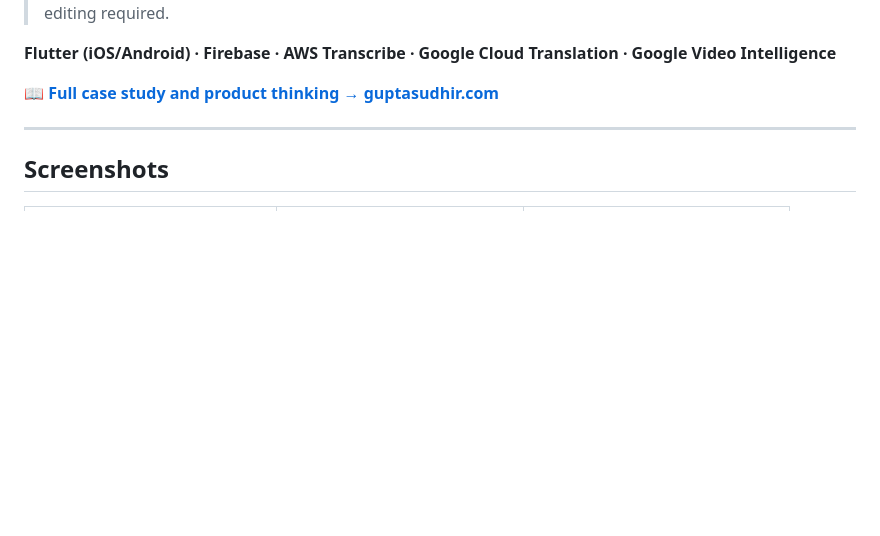
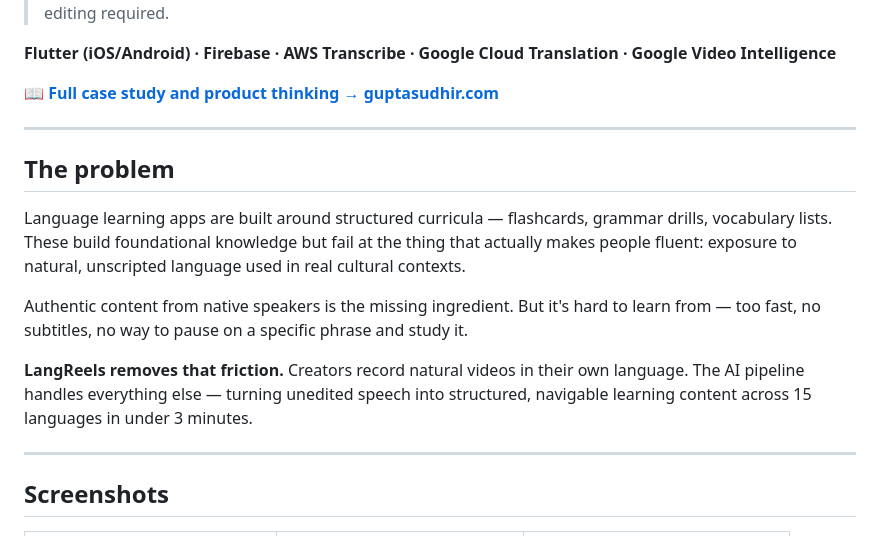
Before and after one commit to sudhirnagendragupta/langreels_ai_public, a Markdown page: README.md, the part around the change. GitHub-like rendering; blank space fills up the shorter version.

Commit message:
Add problem statement to README

```diff
--- a/README.md
+++ b/README.md
@@ -13,6 +13,16 @@
 **Flutter (iOS/Android) · Firebase · AWS Transcribe · Google Cloud Translation · Google Video Intelligence**
 
 📖 **[Full case study and product thinking → guptasudhir.com](https://guptasudhir.com/projects/langreels-language-learning)**
+
+---
+
+## The problem
+
+Language learning apps are built around structured curricula — flashcards, grammar drills, vocabulary lists. These build foundational knowledge but fail at the thing that actually makes people fluent: exposure to natural, unscripted language used in real cultural contexts.
+
+Authentic content from native speakers is the missing ingredient. But it's hard to learn from — too fast, no subtitles, no way to pause on a specific phrase and study it.
+
+**LangReels removes that friction.** Creators record natural videos in their own language. The AI pipeline handles everything else — turning unedited speech into structured, navigable learning content across 15 languages in under 3 minutes.
 
 ---
 
```
